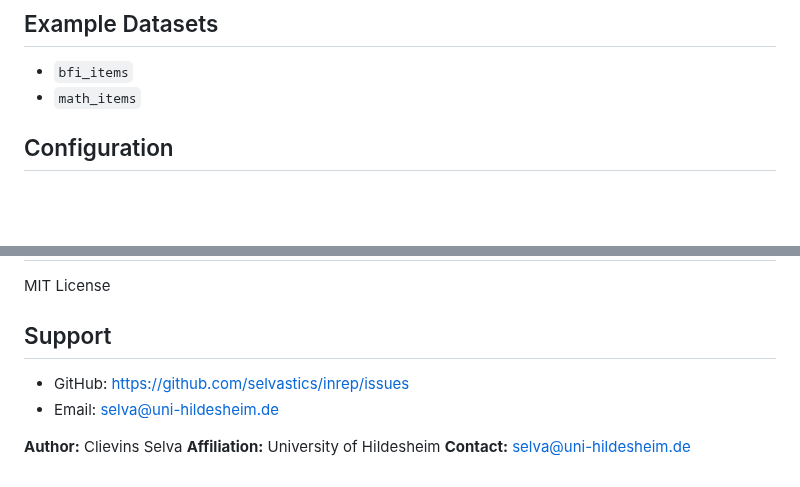
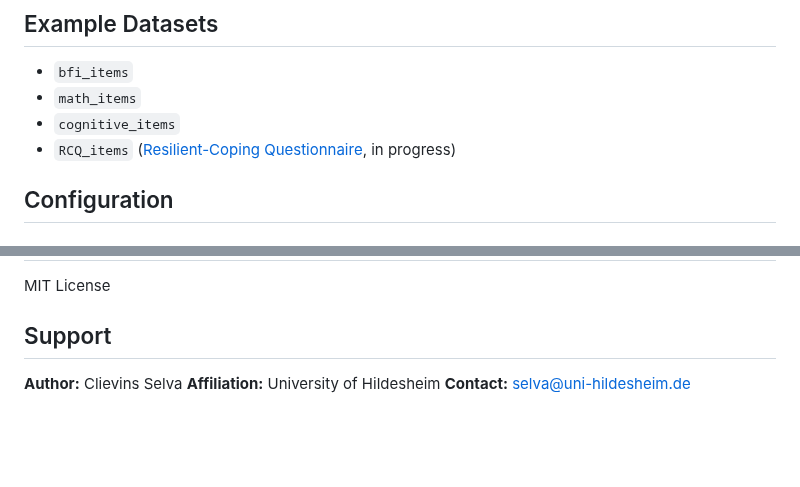
Before and after one commit to selvastics/inrep, a Markdown page: README.md, 2 parts joined by grey strips. Rendered like a GitHub page; blank space fills up the shorter version.

Commit message:
WIP: update before pushing to MASTER2

```diff
--- a/README.md
+++ b/README.md
@@ -260,6 +260,8 @@ launch_study(
 
 * `bfi_items`
 * `math_items`
+* `cognitive_items`
+* `RCQ_items` ([Resilient-Coping Questionnaire](https://rc-fragebogen.vercel.app/), in progress)
 
 ## Configuration
 
@@ -299,9 +301,6 @@ MIT License
 
 ## Support
 
-* GitHub: [https://github.com/selvastics/inrep/issues](https://github.com/selvastics/inrep/issues)
-* Email: [selva@uni-hildesheim.de](mailto:selva@uni-hildesheim.de)
-
 **Author:** Clievins Selva
 **Affiliation:** University of Hildesheim
 **Contact:** [selva@uni-hildesheim.de](mailto:selva@uni-hildesheim.de)
```
